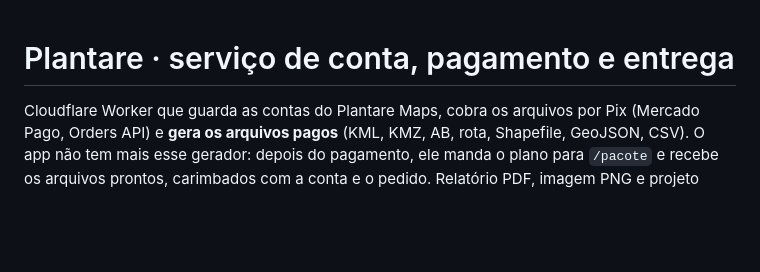
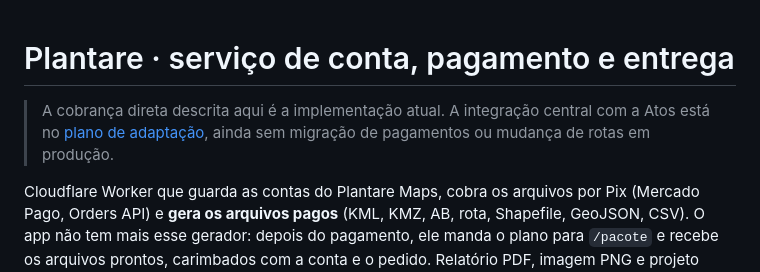
Before and after one commit to matheusuener-atos/plantare-maps, a Markdown page: pix-worker/README.md, the part around the change. Drawn GitHub-style; blank space fills up the shorter version.

Commit message:
docs: planeja adaptação da cobrança Plantare para Atos

```diff
--- a/pix-worker/README.md
+++ b/pix-worker/README.md
@@ -1,4 +1,8 @@
 # Plantare · serviço de conta, pagamento e entrega
+
+> A cobrança direta descrita aqui é a implementação atual. A integração
+> central com a Atos está no [plano de adaptação](../docs/COBRANCA-ATOS.md),
+> ainda sem migração de pagamentos ou mudança de rotas em produção.
 
 Cloudflare Worker que guarda as contas do Plantare Maps, cobra os arquivos por Pix (Mercado Pago, Orders API) e **gera os arquivos pagos** (KML, KMZ, AB, rota, Shapefile, GeoJSON, CSV).
 O app não tem mais esse gerador: depois do pagamento, ele manda o plano para `/pacote` e recebe os arquivos prontos, carimbados com a conta e o pedido.
```
Also changed, not shown: docs/COBRANCA-ATOS.md (added, +97 -0 lines).
